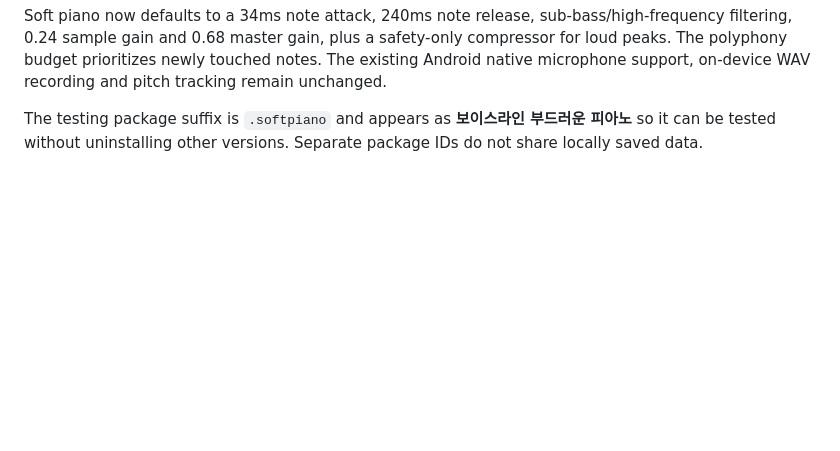
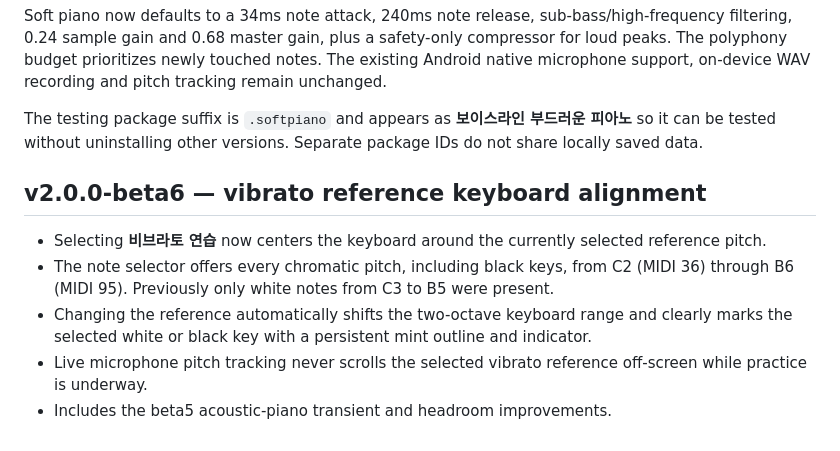
Before and after one commit to sometime1992/voiceline-web, a Markdown page: README.md, the part around the change. GitHub-like rendering; blank space fills up the shorter version.

Commit message:
fix(vibrato): test chromatic reference selection and package beta6 soft acoustic piano

```diff
--- a/README.md
+++ b/README.md
@@ -51,3 +51,11 @@ The actual included acoustic Opus recordings were decoded and measured: none of
 Soft piano now defaults to a 34ms note attack, 240ms note release, sub-bass/high-frequency filtering, 0.24 sample gain and 0.68 master gain, plus a safety-only compressor for loud peaks. The polyphony budget prioritizes newly touched notes. The existing Android native microphone support, on-device WAV recording and pitch tracking remain unchanged.
 
 The testing package suffix is `.softpiano` and appears as **보이스라인 부드러운 피아노** so it can be tested without uninstalling other versions. Separate package IDs do not share locally saved data.
+
+## v2.0.0-beta6 — vibrato reference keyboard alignment
+
+- Selecting **비브라토 연습** now centers the keyboard around the currently selected reference pitch.
+- The note selector offers every chromatic pitch, including black keys, from C2 (MIDI 36) through B6 (MIDI 95). Previously only white notes from C3 to B5 were present.
+- Changing the reference automatically shifts the two-octave keyboard range and clearly marks the selected white or black key with a persistent mint outline and indicator.
+- Live microphone pitch tracking never scrolls the selected vibrato reference off-screen while practice is underway.
+- Includes the beta5 acoustic-piano transient and headroom improvements.
```
